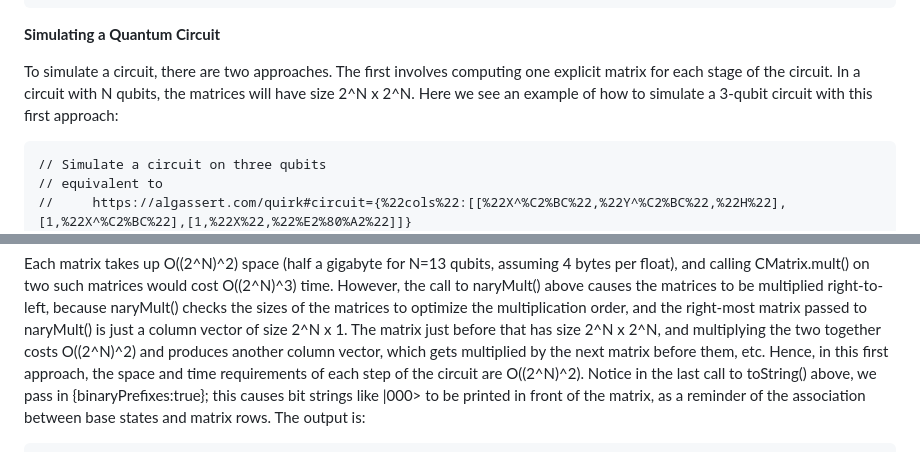
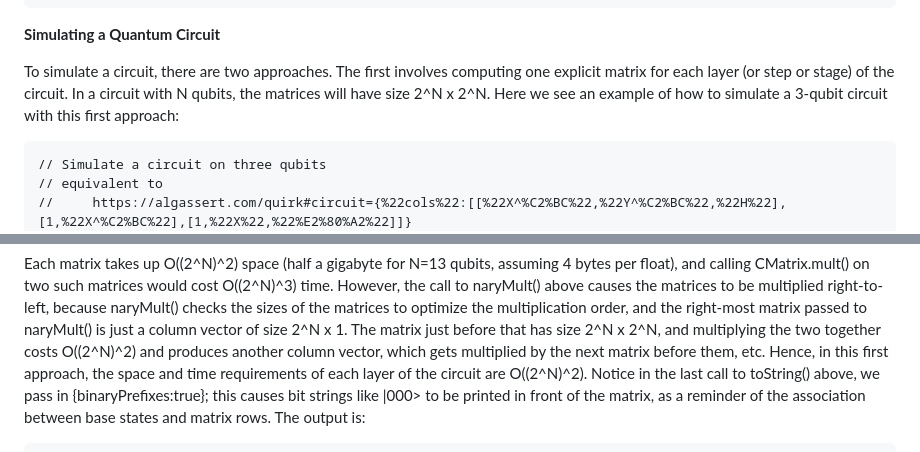
Before and after one commit to MJMcGuffin/muqcs.js, a Markdown page: README.md, 2 parts joined by grey strips. GitHub-like rendering.

```diff
--- a/README.md
+++ b/README.md
@@ -78,7 +78,7 @@ prints the 4x4 matrix for the CNOT gate in its more usual form:
 
 **Simulating a Quantum Circuit**
 
-To simulate a circuit, there are two approaches.  The first involves computing one explicit matrix for each stage of the circuit.  In a circuit with N qubits, the matrices will have size 2^N x 2^N.  Here we see an example of how to simulate a 3-qubit circuit with this first approach:
+To simulate a circuit, there are two approaches.  The first involves computing one explicit matrix for each layer (or step or stage) of the circuit.  In a circuit with N qubits, the matrices will have size 2^N x 2^N.  Here we see an example of how to simulate a 3-qubit circuit with this first approach:
 
     // Simulate a circuit on three qubits
     // equivalent to
@@ -105,7 +105,7 @@ To simulate a circuit, there are two approaches.  The first involves computing o
 
 Each matrix takes up O((2^N)^2) space (half a gigabyte for N=13 qubits, assuming 4 bytes per float), and calling CMatrix.mult() on two such matrices would cost O((2^N)^3) time.
 However, the call to naryMult() above causes the matrices to be multiplied right-to-left, because naryMult() checks the sizes of the matrices to optimize the multiplication order, and the right-most matrix passed to naryMult() is just a column vector of size 2^N x 1.  The matrix just before that has size 2^N x 2^N, and multiplying the two together costs O((2^N)^2) and produces another column vector, which gets multiplied by the next matrix before them, etc.
-Hence, in this first approach, the space and time requirements of each step of the circuit are O((2^N)^2).
+Hence, in this first approach, the space and time requirements of each layer of the circuit are O((2^N)^2).
 Notice in the last call to toString() above, we pass in {binaryPrefixes:true}; this causes bit strings like |000> to be printed in front of the matrix, as a reminder of the association between base states and matrix rows.
 The output is:
 
```
Also changed, not shown: other parts of README.md (+8 -10 lines).
